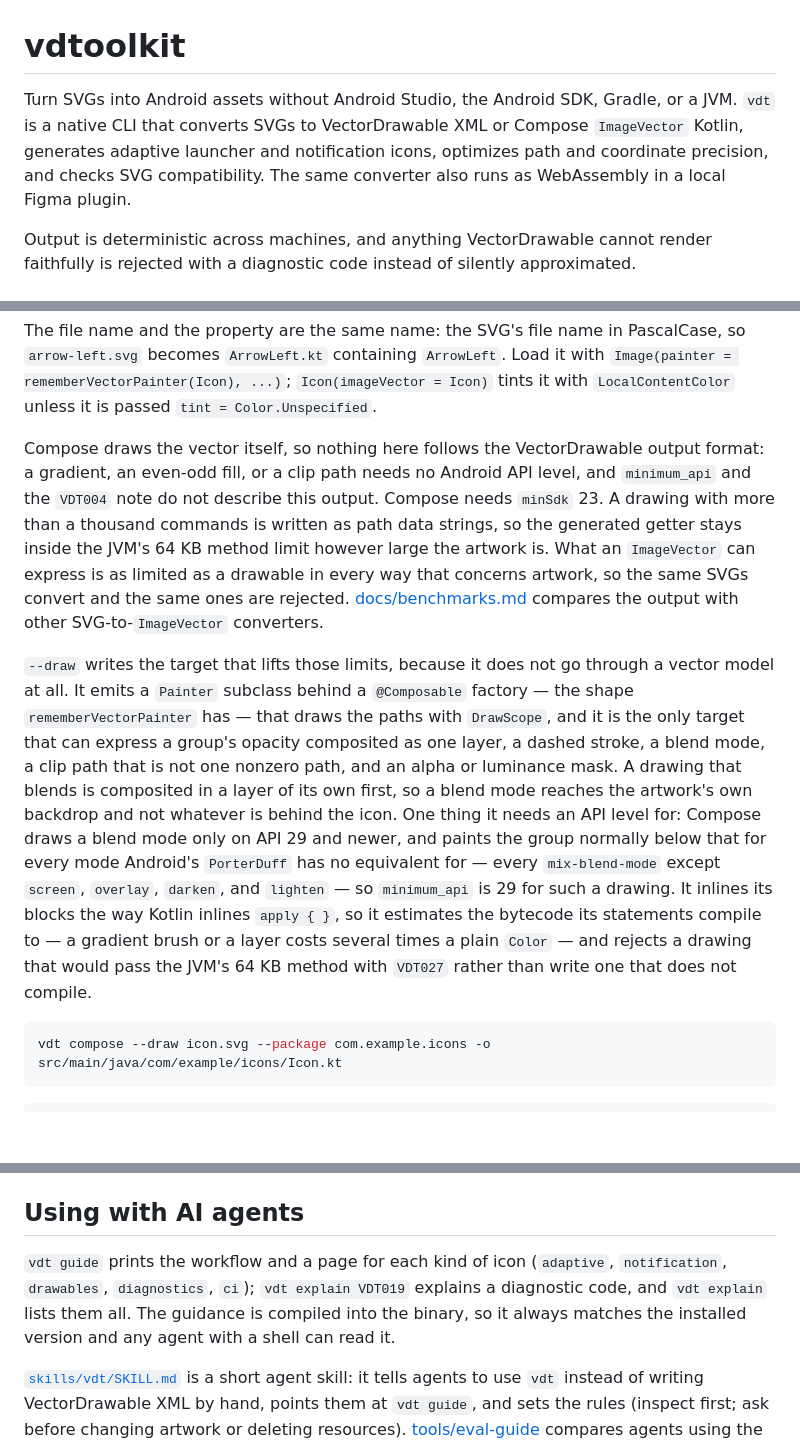
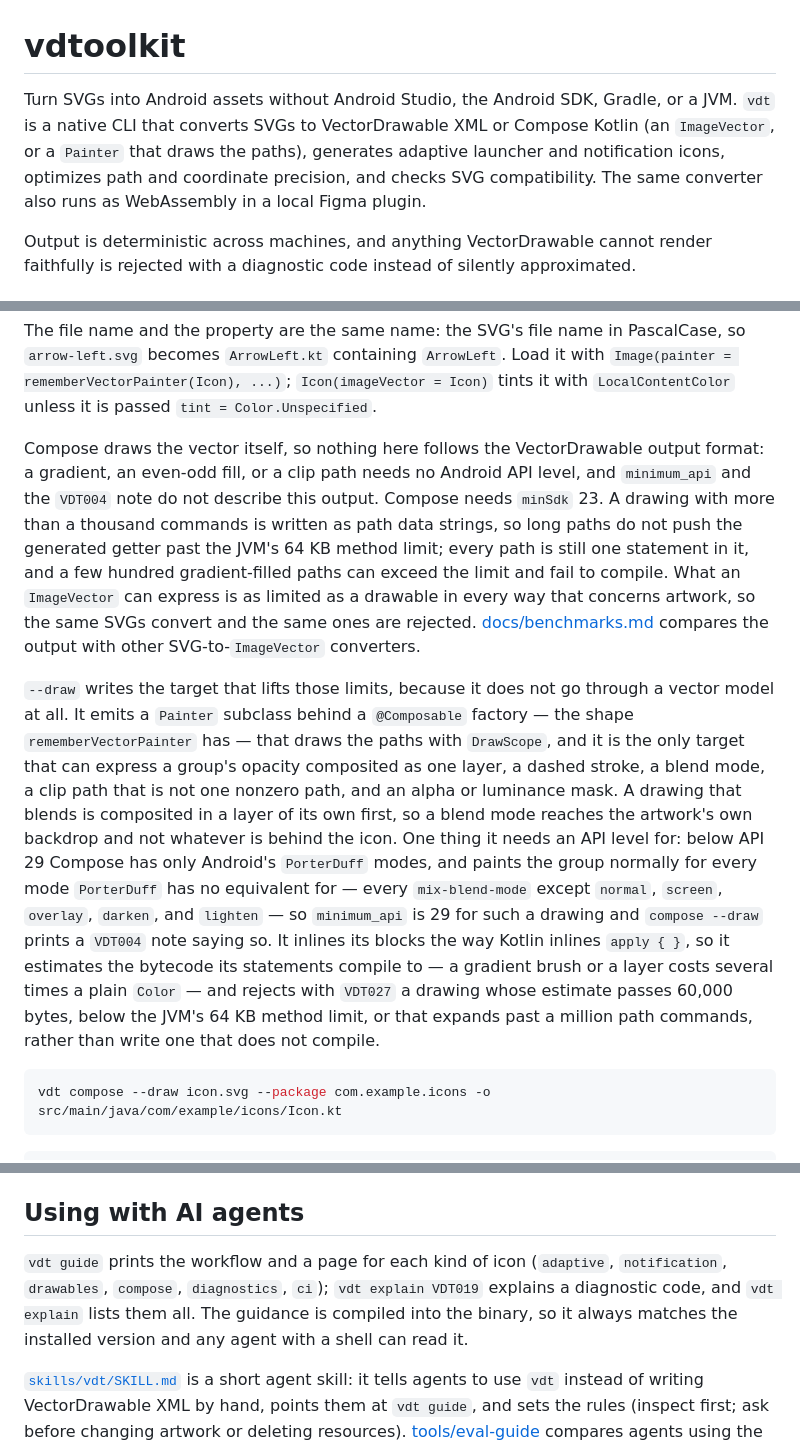
Before and after one commit to c5inco/vdtoolkit, a Markdown page: README.md, 3 parts joined by grey strips. GitHub-like rendering; blank space fills up the shorter version.

Commit message:
Describe the shipped compose --draw target in the README
Name the Painter target in the summary, say that compose --draw prints the
VDT004 note for blend modes that need API 29, show the viewport clipRect the
generated painter writes, list what --draw still rejects (pattern, filter,
animation, non-scaling stroke, miter-clip join, non-uniform scale on a stroked
path, an uncentered focal point without --allow-approximate, and the nested-mask
expansion limit), note the clipped-mask edge darkening, and list the compose
guide page.

Co-authored-by: Amp <amp@ampcode.com>
Amp-Thread-ID: https://ampcode.com/threads/T-01a1c74d-3c4d-75a1-8668-1d0b5d14f0c3

````diff
--- a/README.md
+++ b/README.md
@@ -1,6 +1,6 @@
 # vdtoolkit
 
-Turn SVGs into Android assets without Android Studio, the Android SDK, Gradle, or a JVM. `vdt` is a native CLI that converts SVGs to VectorDrawable XML or Compose `ImageVector` Kotlin, generates adaptive launcher and notification icons, optimizes path and coordinate precision, and checks SVG compatibility. The same converter also runs as WebAssembly in a local Figma plugin.
+Turn SVGs into Android assets without Android Studio, the Android SDK, Gradle, or a JVM. `vdt` is a native CLI that converts SVGs to VectorDrawable XML or Compose Kotlin (an `ImageVector`, or a `Painter` that draws the paths), generates adaptive launcher and notification icons, optimizes path and coordinate precision, and checks SVG compatibility. The same converter also runs as WebAssembly in a local Figma plugin.
 
 Output is deterministic across machines, and anything VectorDrawable cannot render faithfully is rejected with a diagnostic code instead of silently approximated.
 
@@ -147,9 +147,9 @@ vdt compose icon.svg --package com.example.icons --size 24 --optimize
 
 The file name and the property are the same name: the SVG's file name in PascalCase, so `arrow-left.svg` becomes `ArrowLeft.kt` containing `ArrowLeft`. Load it with `Image(painter = rememberVectorPainter(Icon), ...)`; `Icon(imageVector = Icon)` tints it with `LocalContentColor` unless it is passed `tint = Color.Unspecified`.
 
-Compose draws the vector itself, so nothing here follows the VectorDrawable output format: a gradient, an even-odd fill, or a clip path needs no Android API level, and `minimum_api` and the `VDT004` note do not describe this output. Compose needs `minSdk` 23. A drawing with more than a thousand commands is written as path data strings, so the generated getter stays inside the JVM's 64 KB method limit however large the artwork is. What an `ImageVector` can express is as limited as a drawable in every way that concerns artwork, so the same SVGs convert and the same ones are rejected. [docs/benchmarks.md](docs/benchmarks.md) compares the output with other SVG-to-`ImageVector` converters.
+Compose draws the vector itself, so nothing here follows the VectorDrawable output format: a gradient, an even-odd fill, or a clip path needs no Android API level, and `minimum_api` and the `VDT004` note do not describe this output. Compose needs `minSdk` 23. A drawing with more than a thousand commands is written as path data strings, so long paths do not push the generated getter past the JVM's 64 KB method limit; every path is still one statement in it, and a few hundred gradient-filled paths can exceed the limit and fail to compile. What an `ImageVector` can express is as limited as a drawable in every way that concerns artwork, so the same SVGs convert and the same ones are rejected. [docs/benchmarks.md](docs/benchmarks.md) compares the output with other SVG-to-`ImageVector` converters.
 
-`--draw` writes the target that lifts those limits, because it does not go through a vector model at all. It emits a `Painter` subclass behind a `@Composable` factory — the shape `rememberVectorPainter` has — that draws the paths with `DrawScope`, and it is the only target that can express a group's opacity composited as one layer, a dashed stroke, a blend mode, a clip path that is not one nonzero path, and an alpha or luminance mask. A drawing that blends is composited in a layer of its own first, so a blend mode reaches the artwork's own backdrop and not whatever is behind the icon. One thing it needs an API level for: Compose draws a blend mode only on API 29 and newer, and paints the group normally below that for every mode Android's `PorterDuff` has no equivalent for — every `mix-blend-mode` except `screen`, `overlay`, `darken`, and `lighten` — so `minimum_api` is 29 for such a drawing. It inlines its blocks the way Kotlin inlines `apply { }`, so it estimates the bytecode its statements compile to — a gradient brush or a layer costs several times a plain `Color` — and rejects a drawing that would pass the JVM's 64 KB method with `VDT027` rather than write one that does not compile.
+`--draw` writes the target that lifts those limits, because it does not go through a vector model at all. It emits a `Painter` subclass behind a `@Composable` factory — the shape `rememberVectorPainter` has — that draws the paths with `DrawScope`, and it is the only target that can express a group's opacity composited as one layer, a dashed stroke, a blend mode, a clip path that is not one nonzero path, and an alpha or luminance mask. A drawing that blends is composited in a layer of its own first, so a blend mode reaches the artwork's own backdrop and not whatever is behind the icon. One thing it needs an API level for: below API 29 Compose has only Android's `PorterDuff` modes, and paints the group normally for every mode `PorterDuff` has no equivalent for — every `mix-blend-mode` except `normal`, `screen`, `overlay`, `darken`, and `lighten` — so `minimum_api` is 29 for such a drawing and `compose --draw` prints a `VDT004` note saying so. It inlines its blocks the way Kotlin inlines `apply { }`, so it estimates the bytecode its statements compile to — a gradient brush or a layer costs several times a plain `Color` — and rejects with `VDT027` a drawing whose estimate passes 60,000 bytes, below the JVM's 64 KB method limit, or that expands past a million path commands, rather than write one that does not compile.
 
 ```sh
 vdt compose --draw icon.svg --package com.example.icons -o src/main/java/com/example/icons/Icon.kt
@@ -222,7 +224,7 @@ Elements may be nested at most 200 levels deep, counting the root `<svg>`; deepe
 
 ## Using with AI agents
 
-`vdt guide` prints the workflow and a page for each kind of icon (`adaptive`, `notification`, `drawables`, `diagnostics`, `ci`); `vdt explain VDT019` explains a diagnostic code, and `vdt explain` lists them all. The guidance is compiled into the binary, so it always matches the installed version and any agent with a shell can read it.
+`vdt guide` prints the workflow and a page for each kind of icon (`adaptive`, `notification`, `drawables`, `compose`, `diagnostics`, `ci`); `vdt explain VDT019` explains a diagnostic code, and `vdt explain` lists them all. The guidance is compiled into the binary, so it always matches the installed version and any agent with a shell can read it.
 
 [`skills/vdt/SKILL.md`](skills/vdt/SKILL.md) is a short agent skill: it tells agents to use `vdt` instead of writing VectorDrawable XML by hand, points them at `vdt guide`, and sets the rules (inspect first; ask before changing artwork or deleting resources). [tools/eval-guide](tools/eval-guide) compares agents using the guide with agents using the longer skill it replaced.
 
````
Also changed, not shown: other parts of README.md (+4 -2 lines).
